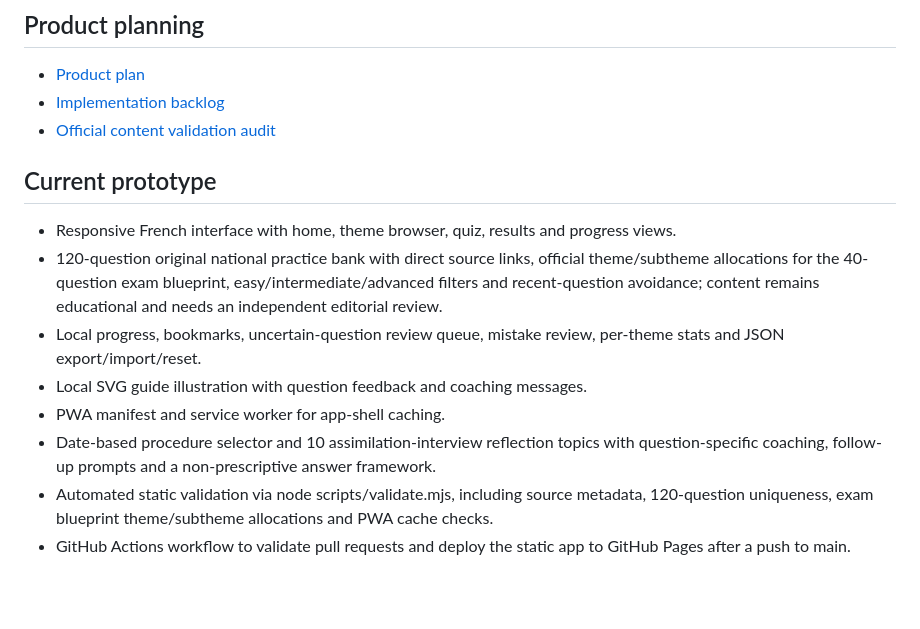
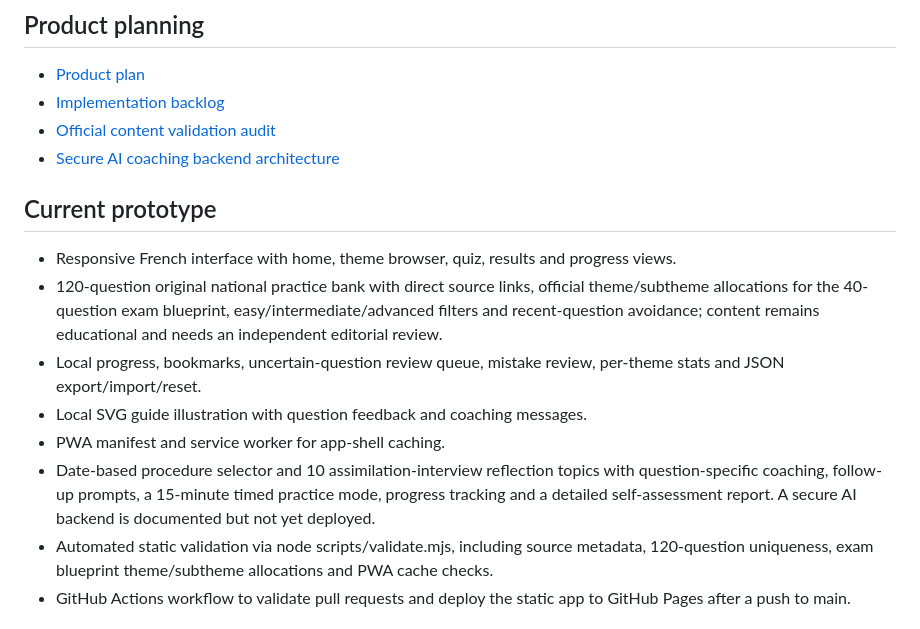
Before and after one commit to MHChlagou/naturalisation-fr-game, a Markdown page: README.md, the part around the change. GitHub-like rendering; blank space fills up the shorter version.

Commit message:
Document timed interview and AI backend plan

```diff
--- a/README.md
+++ b/README.md
@@ -8,6 +8,7 @@ A responsive, offline-first educational game for people preparing for French nat
 - [Product plan](docs/PRODUCT_PLAN.md)
 - [Implementation backlog](docs/BACKLOG.md)
 - [Official content validation audit](docs/CONTENT_VALIDATION.md)
+- [Secure AI coaching backend architecture](docs/AI_BACKEND_ARCHITECTURE.md)
 
 ## Current prototype
 - Responsive French interface with home, theme browser, quiz, results and progress views.
@@ -15,7 +16,7 @@ A responsive, offline-first educational game for people preparing for French nat
 - Local progress, bookmarks, uncertain-question review queue, mistake review, per-theme stats and JSON export/import/reset.
 - Local SVG guide illustration with question feedback and coaching messages.
 - PWA manifest and service worker for app-shell caching.
-- Date-based procedure selector and 10 assimilation-interview reflection topics with question-specific coaching, follow-up prompts and a non-prescriptive answer framework.
+- Date-based procedure selector and 10 assimilation-interview reflection topics with question-specific coaching, follow-up prompts, a 15-minute timed practice mode, progress tracking and a detailed self-assessment report. A secure AI backend is documented but not yet deployed.
 - Automated static validation via node scripts/validate.mjs, including source metadata, 120-question uniqueness, exam blueprint theme/subtheme allocations and PWA cache checks.
 - GitHub Actions workflow to validate pull requests and deploy the static app to GitHub Pages after a push to main.
 
```
